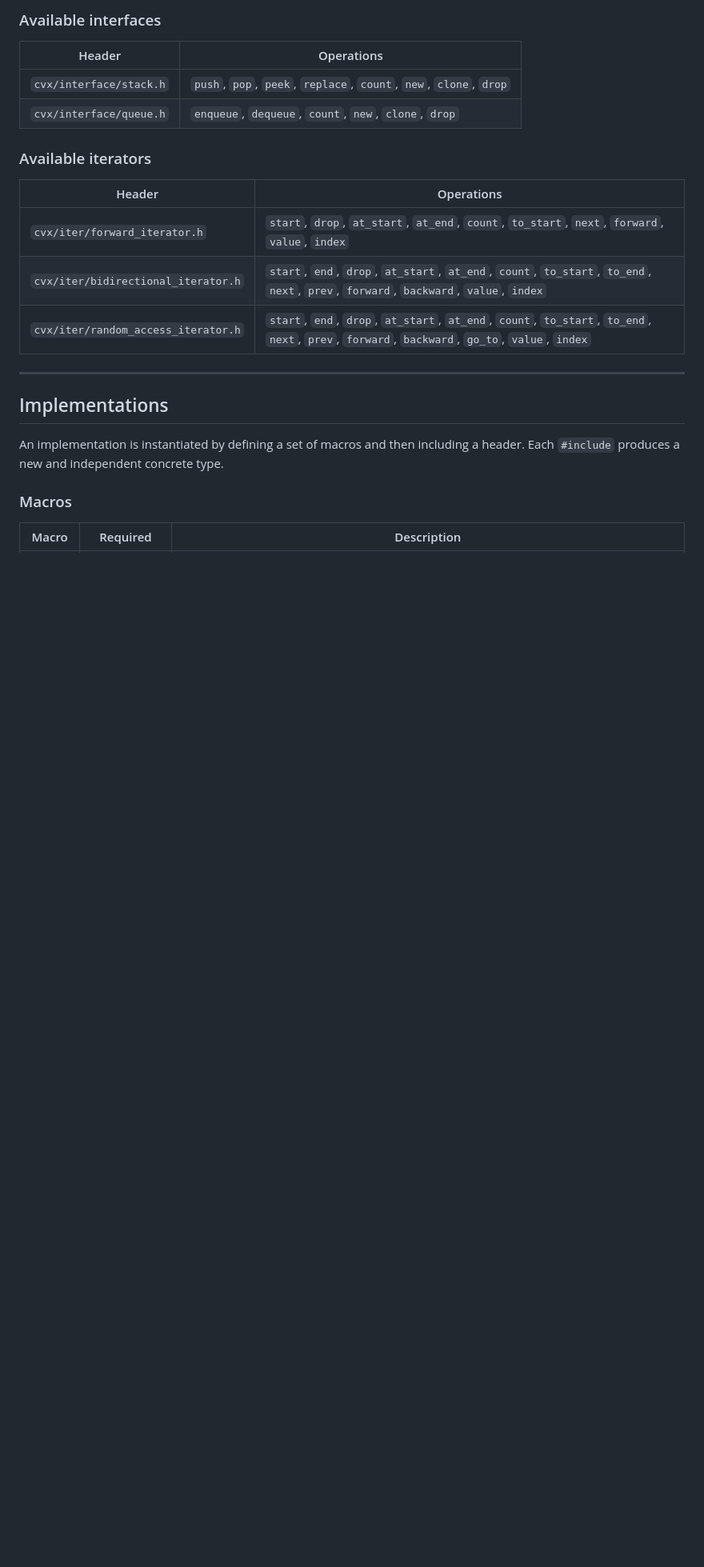
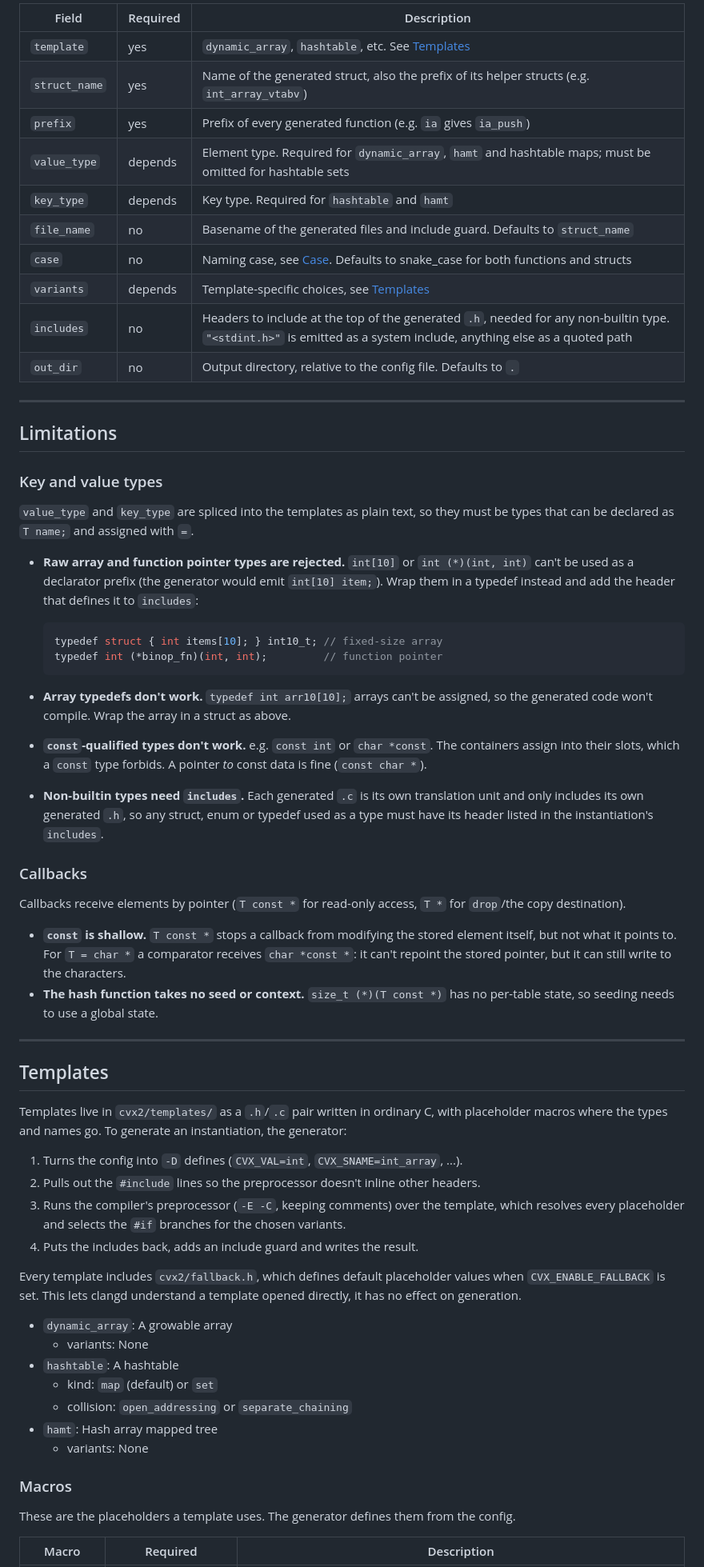
Before and after one commit to LeoVen/cvx, a Markdown page: README.md, the part around one of its changes. Shown at 80% size. GitHub-like rendering; blank space fills up the shorter version.

````diff
--- a/README.md
+++ b/README.md
@@ -60,26 +82,67 @@ int main(void)
 
-### Available interfaces
-
-| Header | Operations |
-|---|---|
-| `cvx/interface/stack.h` | `push`, `pop`, `peek`, `replace`, `count`, `new`, `clone`, `drop` |
-| `cvx/interface/queue.h` | `enqueue`, `dequeue`, `count`, `new`, `clone`, `drop` |
-
-### Available iterators
-
-| Header | Operations |
-|---|---|
-| `cvx/iter/forward_iterator.h` | `start`, `drop`, `at_start`, `at_end`, `count`, `to_start`, `next`, `forward`, `value`, `index` |
-| `cvx/iter/bidirectional_iterator.h` | `start`, `end`, `drop`, `at_start`, `at_end`, `count`, `to_start`, `to_end`, `next`, `prev`, `forward`, `backward`, `value`, `index` |
-| `cvx/iter/random_access_iterator.h` | `start`, `end`, `drop`, `at_start`, `at_end`, `count`, `to_start`, `to_end`, `next`, `prev`, `forward`, `backward`, `go_to`, `value`, `index` |
+| Field | Required | Description |
+|---|---|---|
+| `template` | yes | `dynamic_array`, `hashtable`, etc. See [Templates](#templates)|
+| `struct_name` | yes | Name of the generated struct, also the prefix of its helper structs (e.g. `int_array_vtabv`) |
+| `prefix` | yes | Prefix of every generated function (e.g. `ia` gives `ia_push`) |
+| `value_type` | depends | Element type. Required for `dynamic_array`, `hamt` and hashtable maps; must be omitted for hashtable sets |
+| `key_type` | depends | Key type. Required for `hashtable` and `hamt` |
+| `file_name` | no | Basename of the generated files and include guard. Defaults to `struct_name` |
+| `case` | no | Naming case, see [Case](#case). Defaults to snake_case for both functions and structs |
+| `variants` | depends | Template-specific choices, see [Templates](#templates) |
+| `includes` | no | Headers to include at the top of the generated `.h`, needed for any non-builtin type. `"<stdint.h>"` is emitted as a system include, anything else as a quoted path |
+| `out_dir` | no | Output directory, relative to the config file. Defaults to `.` |
 
 ---
 
-## Implementations
+## Limitations
 
-An implementation is instantiated by defining a set of macros and then including a header. Each `#include` produces a new and independent concrete type.
+### Key and value types
+
+`value_type` and `key_type` are spliced into the templates as plain text, so they must be types that can be declared as `T name;` and assigned with `=`.
+
+- **Raw array and function pointer types are rejected.** `int[10]` or `int (*)(int, int)` can't be used as a declarator prefix (the generator would emit `int[10] item;`). Wrap them in a typedef instead and add the header that defines it to `includes`:
+
+  ```c
+  typedef struct { int items[10]; } int10_t; // fixed-size array
+  typedef int (*binop_fn)(int, int);         // function pointer
+  ```
+
+- **Array typedefs don't work.** `typedef int arr10[10];` arrays can't be assigned, so the generated code won't compile. Wrap the array in a struct as above.
+- **`const`-qualified types don't work.** e.g. `const int` or `char *const`. The containers assign into their slots, which a `const` type forbids. A pointer *to* const data is fine (`const char *`).
+- **Non-builtin types need `includes`.** Each generated `.c` is its own translation unit and only includes its own generated `.h`, so any struct, enum or typedef used as a type must have its header listed in the instantiation's `includes`.
+
+### Callbacks
+
+Callbacks receive elements by pointer (`T const *` for read-only access, `T *` for `drop`/the copy destination).
+
+- **`const` is shallow.** `T const *` stops a callback from modifying the stored element itself, but not what it points to. For `T = char *` a comparator receives `char *const *`: it can't repoint the stored pointer, but it can still write to the characters.
+- **The hash function takes no seed or context.** `size_t (*)(T const *)` has no per-table state, so seeding needs to use a global state.
+
+---
+
+## Templates
+
+Templates live in `cvx2/templates/` as a `.h`/`.c` pair written in ordinary C, with placeholder macros where the types and names go. To generate an instantiation, the generator:
+
+1. Turns the config into `-D` defines (`CVX_VAL=int`, `CVX_SNAME=int_array`, ...).
+2. Pulls out the `#include` lines so the preprocessor doesn't inline other headers.
+3. Runs the compiler's preprocessor (`-E -C`, keeping comments) over the template, which resolves every placeholder and selects the `#if` branches for the chosen variants.
+4. Puts the includes back, adds an include guard and writes the result.
+
+Every template includes `cvx2/fallback.h`, which defines default placeholder values when `CVX_ENABLE_FALLBACK` is set. This lets clangd understand a template opened directly, it has no effect on generation.
+
+- `dynamic_array`: A growable array
+  - variants: None
+- `hashtable`: A hashtable
+  - kind: `map` (default) or `set`
+  - collision: `open_addressing` or `separate_chaining`
+- `hamt`: Hash array mapped tree
+  - variants: None
 
 ### Macros
 
+These are the placeholders a template uses. The generator defines them from the config.
+
 | Macro | Required | Description |
 |---|---|---|
````
Also changed, not shown: other parts of README.md (+102 -162 lines).
